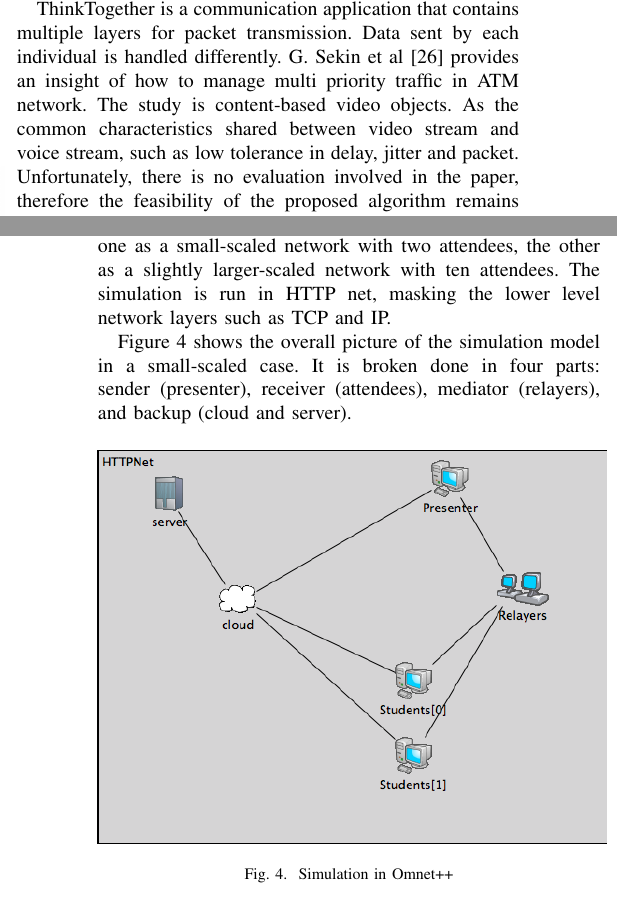
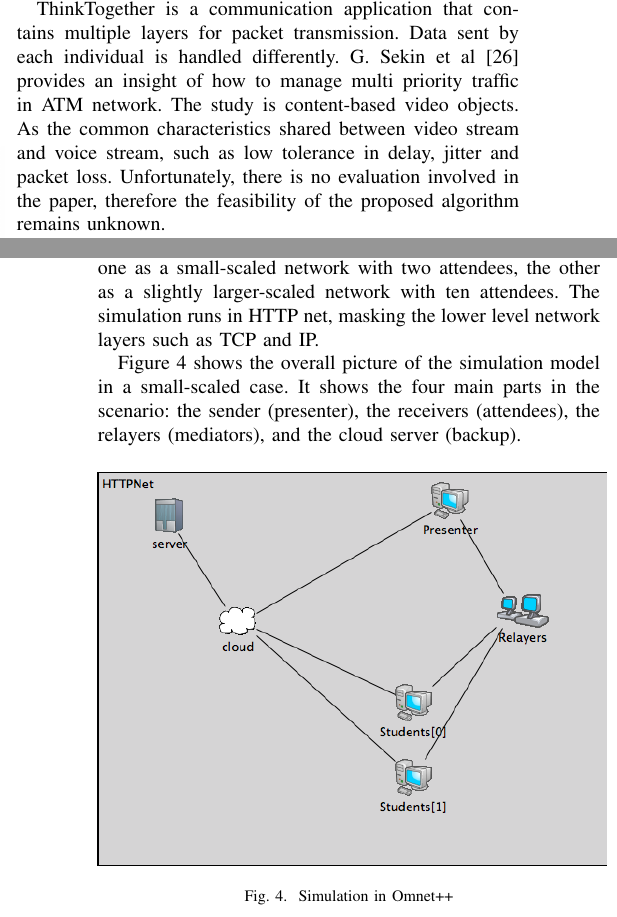
Before and after one commit to wtmsvn/pacrim15_twei, a LaTeX paper (pacrim15.tex, which reads sec_sim.tex): two parts of the columns of pages 3 and 4 of 5, joined at a grey line, cut so that both start at the same text. Compiled offline with pdfLaTeX.

Commit message:
before registration

```diff
--- a/pacrim15.tex
+++ b/pacrim15.tex
@@ -1,5 +1,5 @@
 %\documentclass[a4paper,10pt]{report}
-\documentclass[conference]{IEEEtran}
+\documentclass[10pt,conference]{IEEEtran}
 \usepackage[utf8]{inputenc}
 
 % Usepackages, could be moved to a new file
@@ -56,6 +56,9 @@ Collaborative Work Applications}
 Department of Computer Science\\
 University of Victoria, Victoria, BC, Canada\\}
 
+\IEEEoverridecommandlockouts
+\IEEEpubid{\makebox[\columnwidth]{978-1-4799-7492-4/15/\$31.00~\copyright2015 IEEE \hfill}
+\hspace{\columnsep}\makebox[\columnwidth]{ }}
 
 \begin{document}
 \maketitle
--- a/sec_sim.tex
+++ b/sec_sim.tex
@@ -45,7 +45,7 @@ packet transmission. Data sent by each individual is handled differently. G.
 Sekin et al~\cite{GF_COM00} provides an insight of how to manage multi
 priority traffic in ATM network. The study is content-based video
 objects. As the common characteristics shared between video stream and voice
-stream, such as low tolerance in delay, jitter and packet. Unfortunately, there
+stream, such as low tolerance in delay, jitter and packet loss. Unfortunately, there
 is no evaluation involved in the paper, therefore the feasibility of the proposed
 algorithm remains unknown.
 
@@ -108,16 +108,15 @@ location, such as propagation delay. There are five components in the model:
 presenter, relayer, cloud, server and attendee. Each component coordinates with
 one another in order to offer recording services to attendees. There are two
 test cases, one as a small-scaled network with two attendees, the other as a
-slightly larger-scaled network with ten attendees. The simulation
-is run in HTTP net,
+slightly larger-scaled network with ten attendees. The simulation runs in HTTP net,
 masking the lower level network layers such as TCP and IP.
 
 
 %Model Taxonomy
 
 Figure~\ref{fig:sce} shows the overall picture of the simulation model in a
-small-scaled case. It is broken done in four parts: sender (presenter), receiver (attendees),
-mediator (relayers), and backup (cloud and server).
+small-scaled case. It shows the four main parts in the scenario: the sender (presenter), the receivers (attendees),
+the relayers (mediators), and the cloud server (backup).
 
 \begin{figure}[h!]
   \centering
```
Also changed, not shown: sec_mod.tex (+1 -1 lines), pacrim15.pdf (added), pacrim15.tex (2 more changed lines), sec_sim.tex (2 more changed lines).
